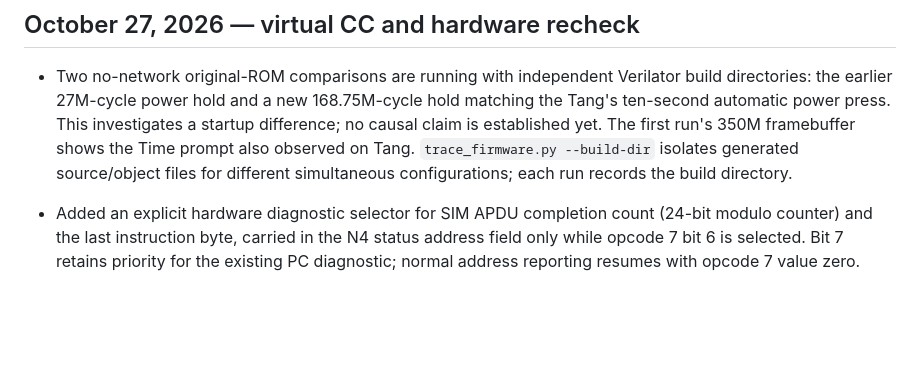
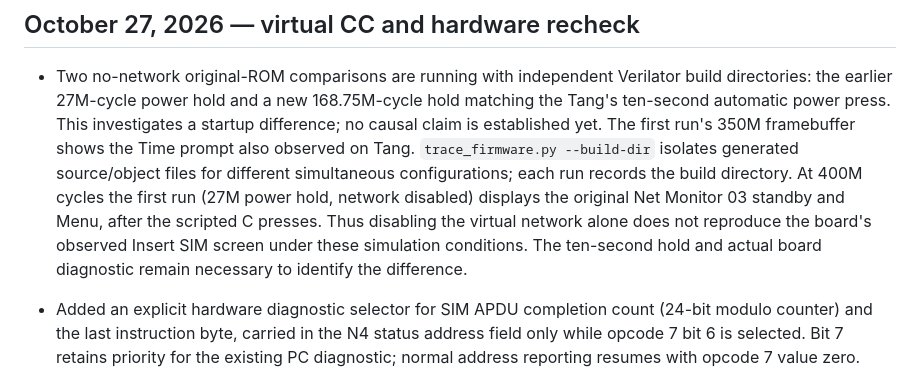
Before and after one commit to LakoMoor/OpenNokia3310, a Markdown page: docs/STATUS.md, the part around the change. GitHub-like rendering; blank space fills up the shorter version.

Commit message:
Record no-network simulated SIM comparison

```diff
--- a/docs/STATUS.md
+++ b/docs/STATUS.md
@@ -9,6 +9,11 @@
   The first run's 350M framebuffer shows the Time prompt also observed on Tang.
   `trace_firmware.py --build-dir` isolates generated source/object files for
   different simultaneous configurations; each run records the build directory.
+  At 400M cycles the first run (27M power hold, network disabled) displays the
+  original Net Monitor 03 standby and Menu, after the scripted C presses. Thus
+  disabling the virtual network alone does not reproduce the board's observed
+  Insert SIM screen under these simulation conditions. The ten-second hold and
+  actual board diagnostic remain necessary to identify the difference.
 
 - Added an explicit hardware diagnostic selector for SIM APDU completion count
   (24-bit modulo counter) and the last instruction byte, carried in the N4
```
